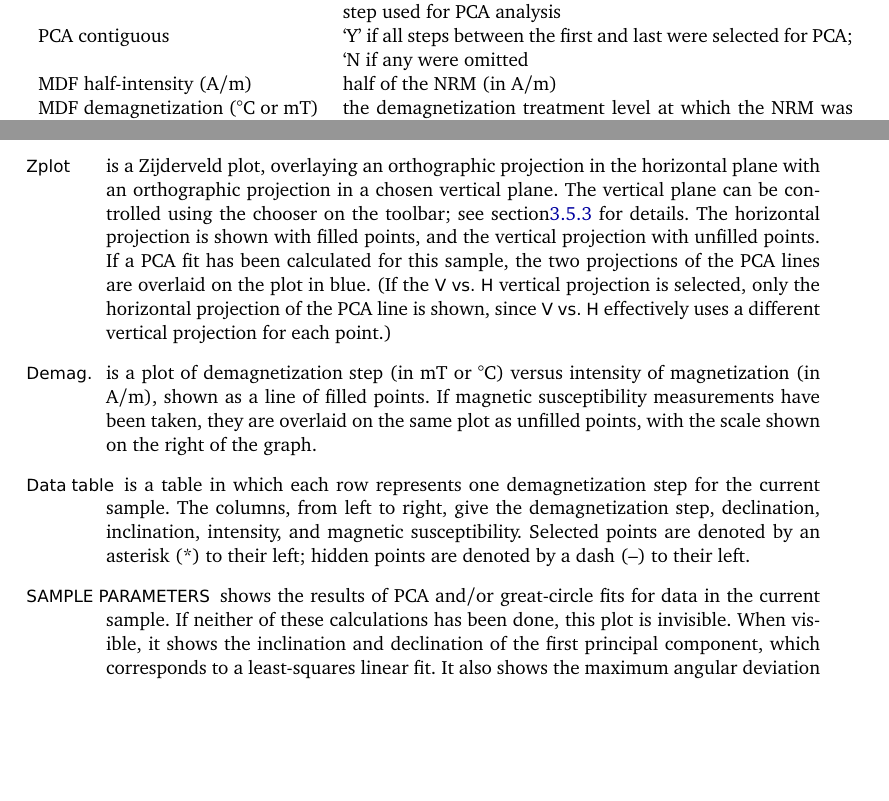
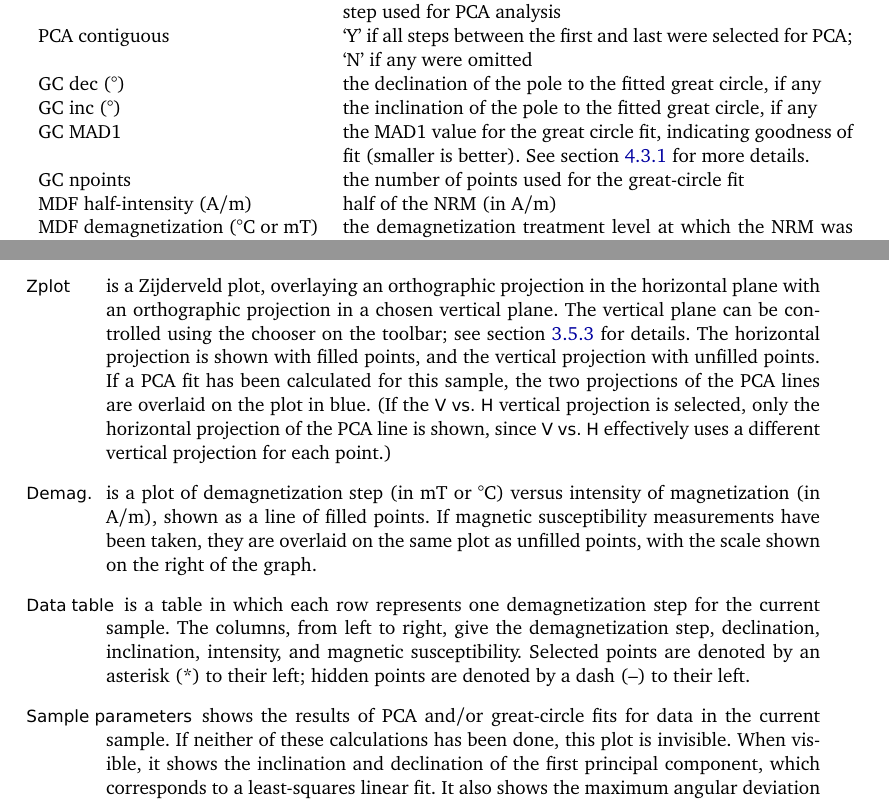
Before and after one commit to pont-us/PuffinPlot, a LaTeX document (manual/manual.tex): two parts of pages 8 and 14 of 22, joined at a grey line, cut so that both start at the same text, the shorter picture padded with empty space. Compiled offline with pdfLaTeX; a LaTeX package or settings file that is missing is left out.

Commit message:
Closed #208: Export great-circle MAD values Also documented the new field (and the other great-circle sample export fields) in the manual.

```diff
--- a/manual/manual.tex
+++ b/manual/manual.tex
@@ -462,7 +462,12 @@ for the linear \caps{pca} fit; the smaller the value, the more collinear the poi
 (in \textdegree C) of last demagnetization step used for \caps{pca} analysis \\
 \caps{pca} contiguous       & `Y' if
 all steps between the first and last were selected for \caps{pca};
-`N if any were omitted \\
+`N' if any were omitted \\
+\caps{GC} dec (\textdegree) & the declination of the pole to the fitted great circle, if any \\
+\caps{GC} inc (\textdegree) & the inclination of the pole to the fitted great circle, if any \\
+\caps{GC} \caps{mad}1 & the \caps{mad}1 value for the great circle fit,
+indicating goodness of fit (smaller is better). See section~\ref{sec:plot-types} for more details. \\
+\caps{GC} npoints & the number of points used for the great-circle fit \\
 \caps{mdf} half-intensity (A/m)  & half of the \caps{nrm} (in A/m) \\
 \caps{mdf} demagnetization (\textdegree C or mT) & the demagnetization treatment level
 at which the \caps{nrm} was reduced to half (in \textdegree C or mT) \\
@@ -916,7 +921,7 @@ listed below include textual elements such as legends and tables.
 \item[Zplot] is a Zijderveld plot, overlaying an orthographic projection in
   the horizontal plane with an orthographic projection in a chosen vertical
   plane. The vertical plane can be controlled using the chooser on the
-  toolbar; see section\ref{sec:toolbar} for details. The horizontal
+  toolbar; see section~\ref{sec:toolbar} for details. The horizontal
   projection is shown with filled points, and the vertical projection with
   unfilled points. If a \caps{pca} fit has been calculated for this sample,
   the two projections of the \caps{pca} lines are overlaid on the plot in
@@ -936,7 +941,7 @@ listed below include textual elements such as legends and tables.
   susceptibility. Selected points are denoted by an asterisk (*) to their
   left; hidden points are denoted by a dash (--) to their left.
 
-\item[\caps{Sample parameters}] shows the results of \caps{pca} and/or
+\item[Sample parameters] shows the results of \caps{pca} and/or
   great-circle fits for data in the current sample. If neither of these
   calculations has been done, this plot is invisible. When visible, it shows
   the inclination and declination of the first principal component, which
```
Also changed, not shown: .ditz/issue-93f9c6e7026add747276a7dfe1d40065e9fe7f3c.yaml (+6 -2 lines), 2 other files.
